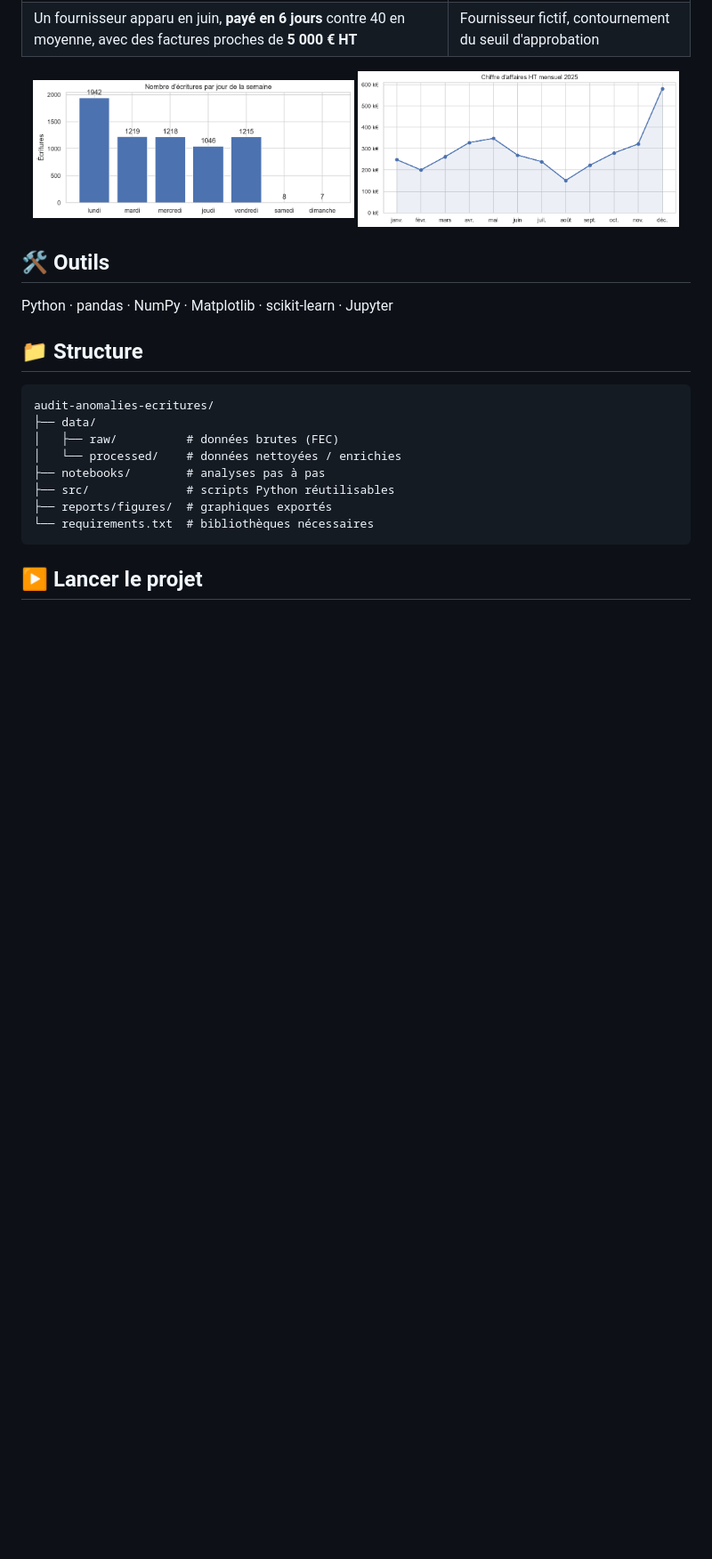
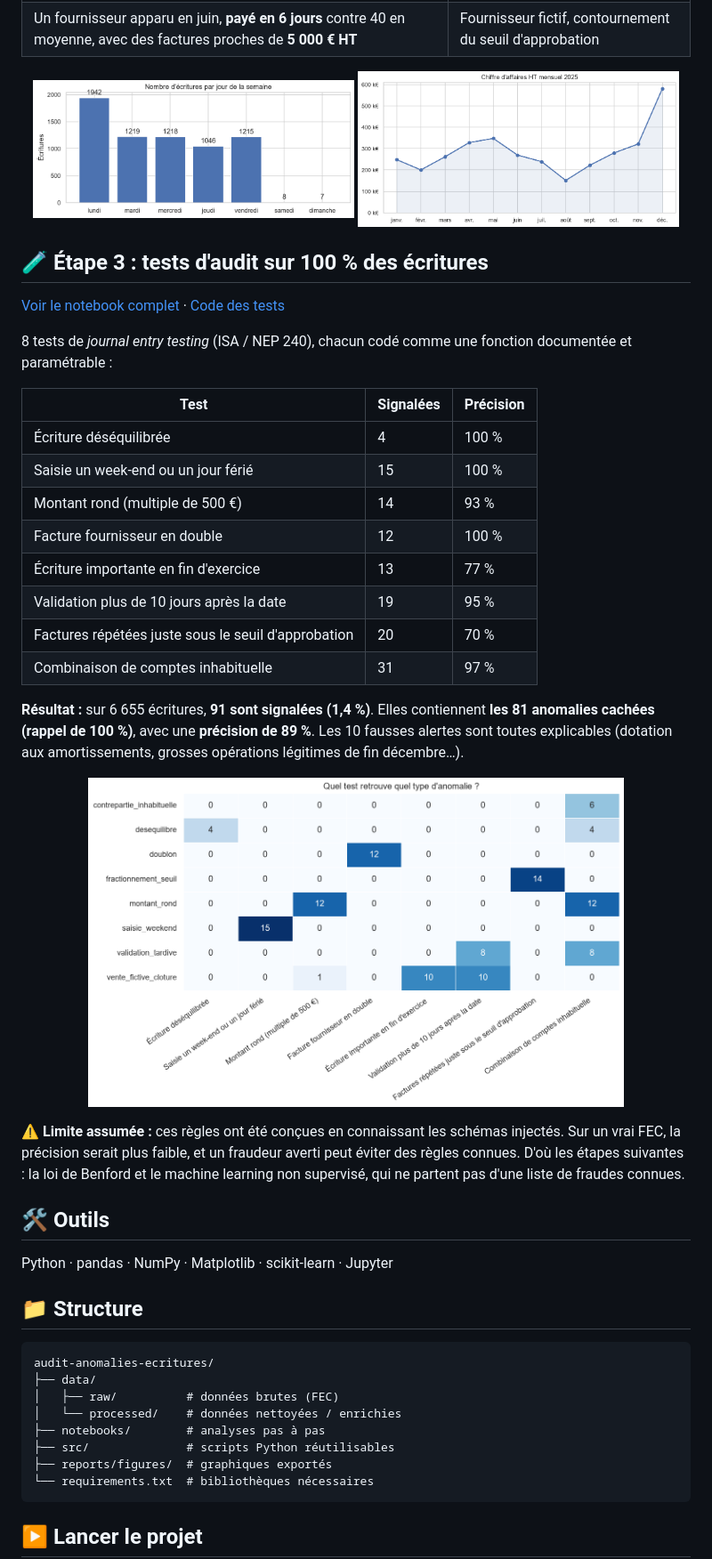
Before and after one commit to helene-xaviere-Data/audit-anomalies-ecritures, a Markdown page: README.md, the part around one of its changes. Shown at 89% size. GitHub-like rendering; pictures changed too: reports/figures/08_matrice_tests_anomalies.png (added); blank space fills up the shorter version.

```diff
--- a/README.md
+++ b/README.md
@@ -80,6 +80,29 @@ Avant tout test automatisé, une exploration bien menée fait déjà ressortir p
   <img src="reports/figures/02_ca_mensuel.png" width="48%">
 </p>
 
+## 🧪 Étape 3 : tests d'audit sur 100 % des écritures
+
+[Voir le notebook complet](notebooks/02_tests_audit.ipynb) · [Code des tests](src/tests_audit.py)
+
+8 tests de *journal entry testing* (ISA / NEP 240), chacun codé comme une fonction documentée et paramétrable :
+
+| Test | Signalées | Précision |
+|---|---|---|
+| Écriture déséquilibrée | 4 | 100 % |
+| Saisie un week-end ou un jour férié | 15 | 100 % |
+| Montant rond (multiple de 500 €) | 14 | 93 % |
+| Facture fournisseur en double | 12 | 100 % |
+| Écriture importante en fin d'exercice | 13 | 77 % |
+| Validation plus de 10 jours après la date | 19 | 95 % |
+| Factures répétées juste sous le seuil d'approbation | 20 | 70 % |
+| Combinaison de comptes inhabituelle | 31 | 97 % |
+
+**Résultat :** sur 6 655 écritures, **91 sont signalées (1,4 %)**. Elles contiennent **les 81 anomalies cachées (rappel de 100 %)**, avec une **précision de 89 %**. Les 10 fausses alertes sont toutes explicables (dotation aux amortissements, grosses opérations légitimes de fin décembre…).
+
+<p align="center"><img src="reports/figures/08_matrice_tests_anomalies.png" width="80%"></p>
+
+⚠️ **Limite assumée :** ces règles ont été conçues en connaissant les schémas injectés. Sur un vrai FEC, la précision serait plus faible, et un fraudeur averti peut éviter des règles connues. D'où les étapes suivantes : la loi de Benford et le machine learning non supervisé, qui ne partent pas d'une liste de fraudes connues.
+
 ## 🛠️ Outils
 
 Python · pandas · NumPy · Matplotlib · scikit-learn · Jupyter
```
Also changed, not shown: other parts of README.md (+1 -1 lines), reports/figures/07_alertes_par_test.png (added), 2 other files.
